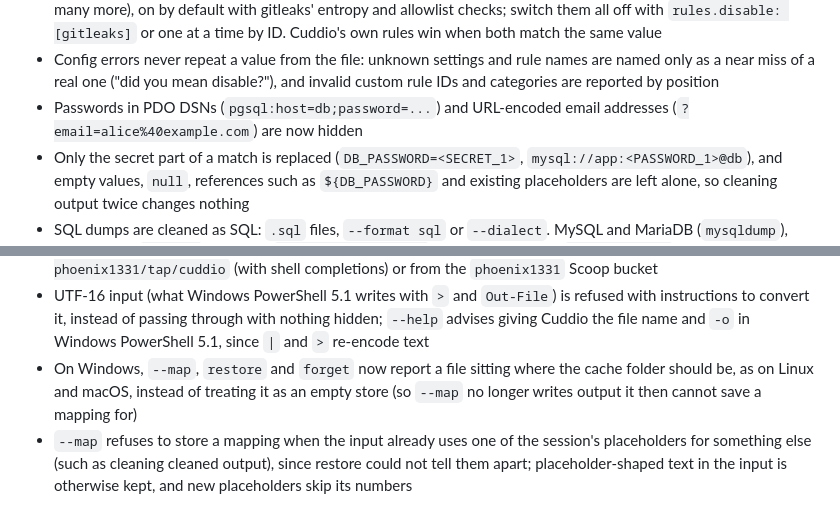
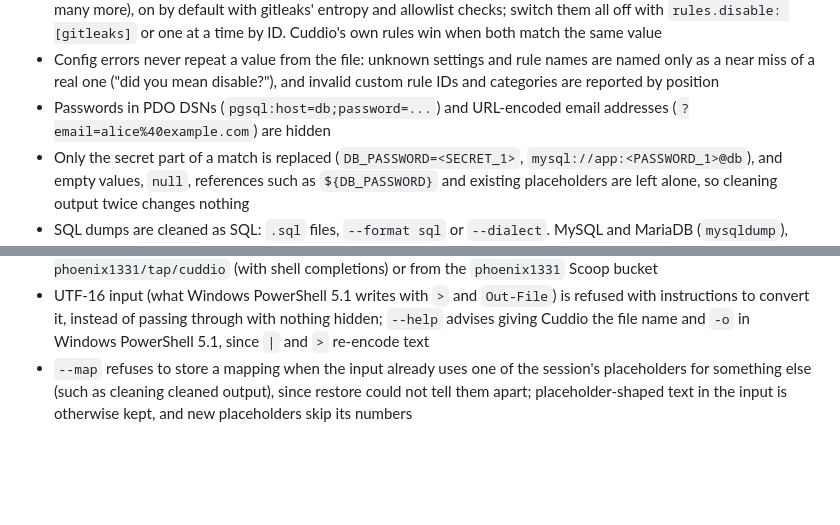
Before and after one commit to phoenix1331/cuddio, a Markdown page: CHANGELOG.md, 2 parts joined by grey strips. Rendered like a GitHub page; blank space fills up the shorter version.

```diff
--- a/CHANGELOG.md
+++ b/CHANGELOG.md
@@ -21,7 +23,7 @@ The format is based on [Keep a Changelog](https://keepachangelog.com/en/1.1.0/),
 - Config files are checked as they load: invalid patterns, placeholder formats, modes, negative mapping TTLs and duplicate custom rule IDs are reported with the file name, never the offending value
 - About 200 secret rules vendored from gitleaks v8.30.1 (GitLab, npm, SendGrid, Shopify, DigitalOcean, Twilio and many more), on by default with gitleaks' entropy and allowlist checks; switch them all off with `rules.disable: [gitleaks]` or one at a time by ID. Cuddio's own rules win when both match the same value
 - Config errors never repeat a value from the file: unknown settings and rule names are named only as a near miss of a real one ("did you mean disable?"), and invalid custom rule IDs and categories are reported by position
-- Passwords in PDO DSNs (`pgsql:host=db;password=...`) and URL-encoded email addresses (`?email=alice%40example.com`) are now hidden
+- Passwords in PDO DSNs (`pgsql:host=db;password=...`) and URL-encoded email addresses (`?email=alice%40example.com`) are hidden
 - Only the secret part of a match is replaced (`DB_PASSWORD=<SECRET_1>`, `mysql://app:<PASSWORD_1>@db`), and empty values, `null`, references such as `${DB_PASSWORD}` and existing placeholders are left alone, so cleaning output twice changes nothing
 - SQL dumps are cleaned as SQL: `.sql` files, `--format sql` or `--dialect`. MySQL and MariaDB (`mysqldump`), PostgreSQL (`pg_dump`, including `COPY ... FROM stdin` blocks) and SQLite (`sqlite3 .dump`) are supported, and the output stays valid SQL. Every string value and comment goes through the rules, and whole values are hidden in sensitive columns (`email`, `password`, `phone`, `name`, `address`, `postcode`, `remember_token` and more, `billing_email`-style names too, plus Laravel's `sessions.id` and `payload`) even when no pattern matches them
 - The dialect is detected from the start of the dump; `--dialect mysql|postgres|sqlite` sets it when Cuddio cannot tell
@@ -37,6 +39,5 @@ The format is based on [Keep a Changelog](https://keepachangelog.com/en/1.1.0/),
 - `cuddio licences` (or `licenses`) prints the licences of Cuddio and the code built into it
 - Release builds for Linux, macOS and Windows on amd64 and arm64, installable with `brew install phoenix1331/tap/cuddio` (with shell completions) or from the `phoenix1331` Scoop bucket
 - UTF-16 input (what Windows PowerShell 5.1 writes with `>` and `Out-File`) is refused with instructions to convert it, instead of passing through with nothing hidden; `--help` advises giving Cuddio the file name and `-o` in Windows PowerShell 5.1, since `|` and `>` re-encode text
-- On Windows, `--map`, `restore` and `forget` now report a file sitting where the cache folder should be, as on Linux and macOS, instead of treating it as an empty store (so `--map` no longer writes output it then cannot save a mapping for)
 - `--map` refuses to store a mapping when the input already uses one of the session's placeholders for something else (such as cleaning cleaned output), since restore could not tell them apart; placeholder-shaped text in the input is otherwise kept, and new placeholders skip its numbers
 
```
Also changed, not shown: other parts of CHANGELOG.md (+4 -1 lines).
